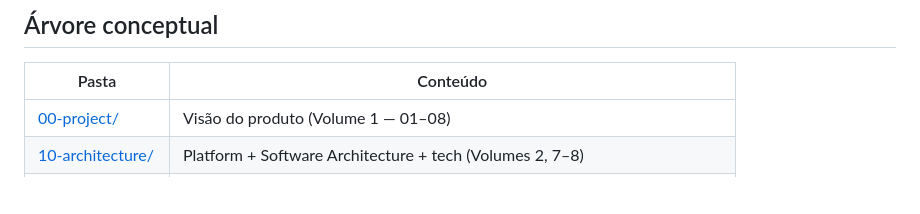
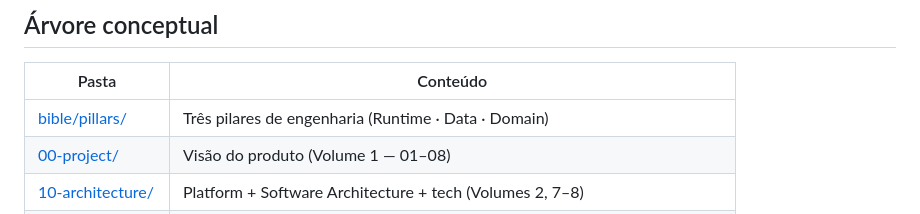
Before and after one commit to pakopt/PhoenixManager, a Markdown page: docs/README.md, the part around the change. Drawn GitHub-style; blank space fills up the shorter version.

Commit message:
docs: lead Architecture Bible with engineering pillars
Co-authored-by: Cursor <cursoragent@cursor.com>

```diff
--- a/docs/README.md
+++ b/docs/README.md
@@ -8,6 +8,7 @@ A árvore abaixo é a **localização física** dos ficheiros; a Bible organiza
 
 | Pasta | Conteúdo |
 |-------|----------|
+| [bible/pillars/](bible/pillars/README.md) | Três pilares de engenharia (Runtime · Data · Domain) |
 | [00-project/](00-project/01-vision.md) | Visão do produto (Volume 1 — 01–08) |
 | [10-architecture/](10-architecture/01-overview.md) | Platform + Software Architecture + tech (Volumes 2, 7–8) |
 | [15-domain/](15-domain/01-overview.md) | Domain Model + Entity Spec (Volumes 3–4) |
```
Also changed, not shown: docs/bible/README.md (added, +56 -0 lines).
